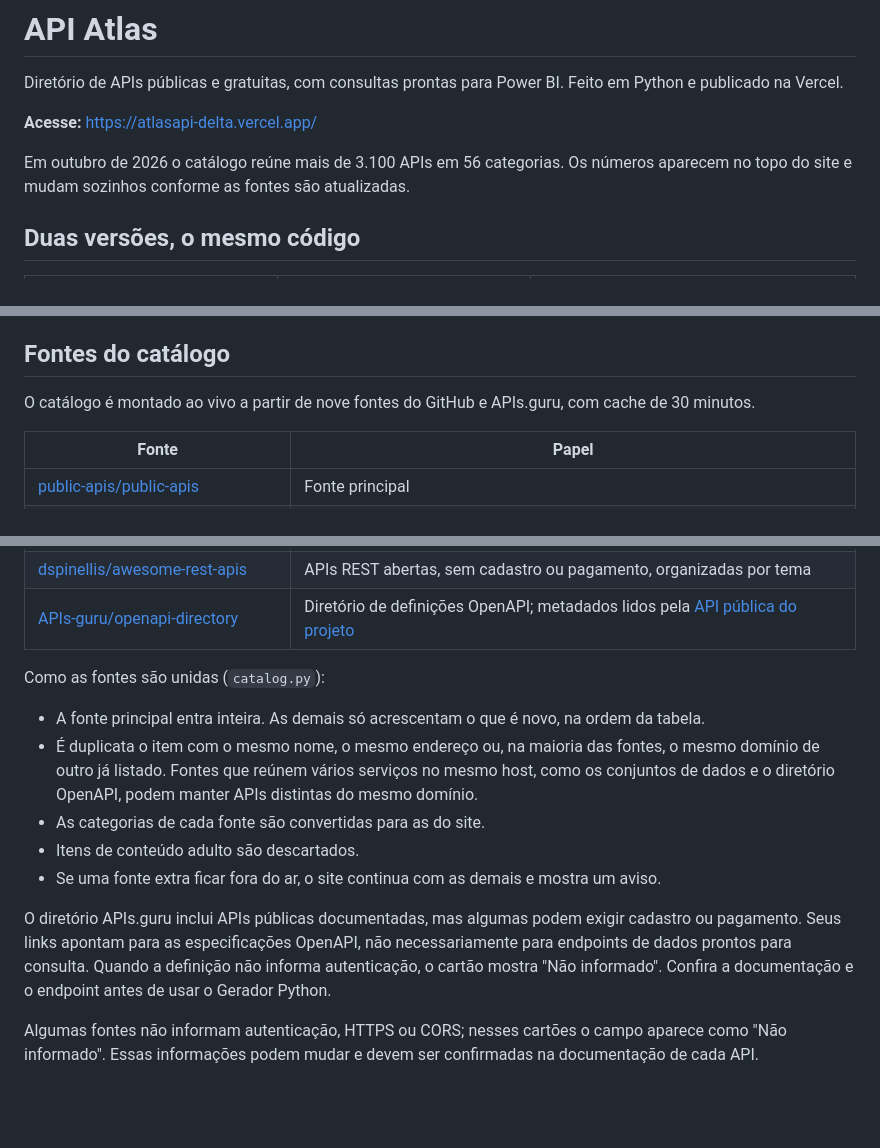
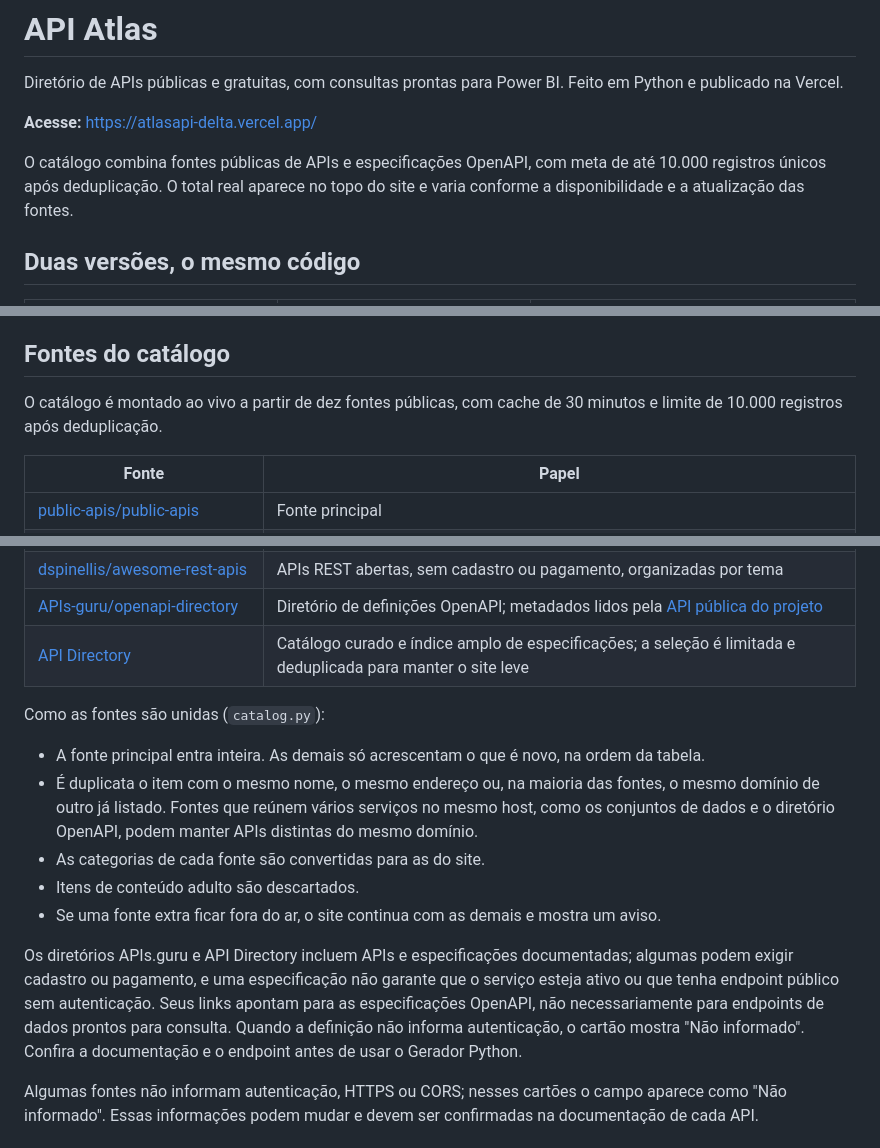
Before and after one commit to RodrigoAiosa/AtlasAPI, a Markdown page: README.md, 3 parts joined by grey strips. Rendered like a GitHub page; blank space fills up the shorter version.

Commit message:
Documentar expansão do catálogo até 10 mil registros

```diff
--- a/README.md
+++ b/README.md
@@ -4,7 +4,7 @@ Diretório de APIs públicas e gratuitas, com consultas prontas para Power BI. F
 
 **Acesse:** https://atlasapi-delta.vercel.app/
 
-Em outubro de 2026 o catálogo reúne mais de 3.100 APIs em 56 categorias. Os números aparecem no topo do site e mudam sozinhos conforme as fontes são atualizadas.
+O catálogo combina fontes públicas de APIs e especificações OpenAPI, com meta de até 10.000 registros únicos após deduplicação. O total real aparece no topo do site e varia conforme a disponibilidade e a atualização das fontes.
 
 ## Duas versões, o mesmo código
 
@@ -114,7 +114,7 @@ O código gerado pelos kits usa nomes de tabelas e colunas em português nos doi
 
 ## Fontes do catálogo
 
-O catálogo é montado ao vivo a partir de nove fontes do GitHub e APIs.guru, com cache de 30 minutos.
+O catálogo é montado ao vivo a partir de dez fontes públicas, com cache de 30 minutos e limite de 10.000 registros após deduplicação.
 
 | Fonte | Papel |
 |---|---|
@@ -127,6 +127,7 @@ O catálogo é montado ao vivo a partir de nove fontes do GitHub e APIs.guru, co
 | [jdorfman/awesome-json-datasets](https://github.com/jdorfman/awesome-json-datasets) | Endereços que devolvem JSON sem autenticação |
 | [dspinellis/awesome-rest-apis](https://github.com/dspinellis/awesome-rest-apis) | APIs REST abertas, sem cadastro ou pagamento, organizadas por tema |
 | [APIs-guru/openapi-directory](https://github.com/APIs-guru/openapi-directory) | Diretório de definições OpenAPI; metadados lidos pela [API pública do projeto](https://apis.guru/api-doc/) |
+| [API Directory](https://www.apidirectory.dev/) | Catálogo curado e índice amplo de especificações; a seleção é limitada e deduplicada para manter o site leve |
 
 Como as fontes são unidas (`catalog.py`):
 
@@ -136,7 +137,7 @@ Como as fontes são unidas (`catalog.py`):
 - Itens de conteúdo adulto são descartados.
 - Se uma fonte extra ficar fora do ar, o site continua com as demais e mostra um aviso.
 
-O diretório APIs.guru inclui APIs públicas documentadas, mas algumas podem exigir cadastro ou pagamento. Seus links apontam para as especificações OpenAPI, não necessariamente para endpoints de dados prontos para consulta. Quando a definição não informa autenticação, o cartão mostra "Não informado". Confira a documentação e o endpoint antes de usar o Gerador Python.
+Os diretórios APIs.guru e API Directory incluem APIs e especificações documentadas; algumas podem exigir cadastro ou pagamento, e uma especificação não garante que o serviço esteja ativo ou que tenha endpoint público sem autenticação. Seus links apontam para as especificações OpenAPI, não necessariamente para endpoints de dados prontos para consulta. Quando a definição não informa autenticação, o cartão mostra "Não informado". Confira a documentação e o endpoint antes de usar o Gerador Python.
 
 Algumas fontes não informam autenticação, HTTPS ou CORS; nesses cartões o campo aparece como "Não informado". Essas informações podem mudar e devem ser confirmadas na documentação de cada API.
 
```
